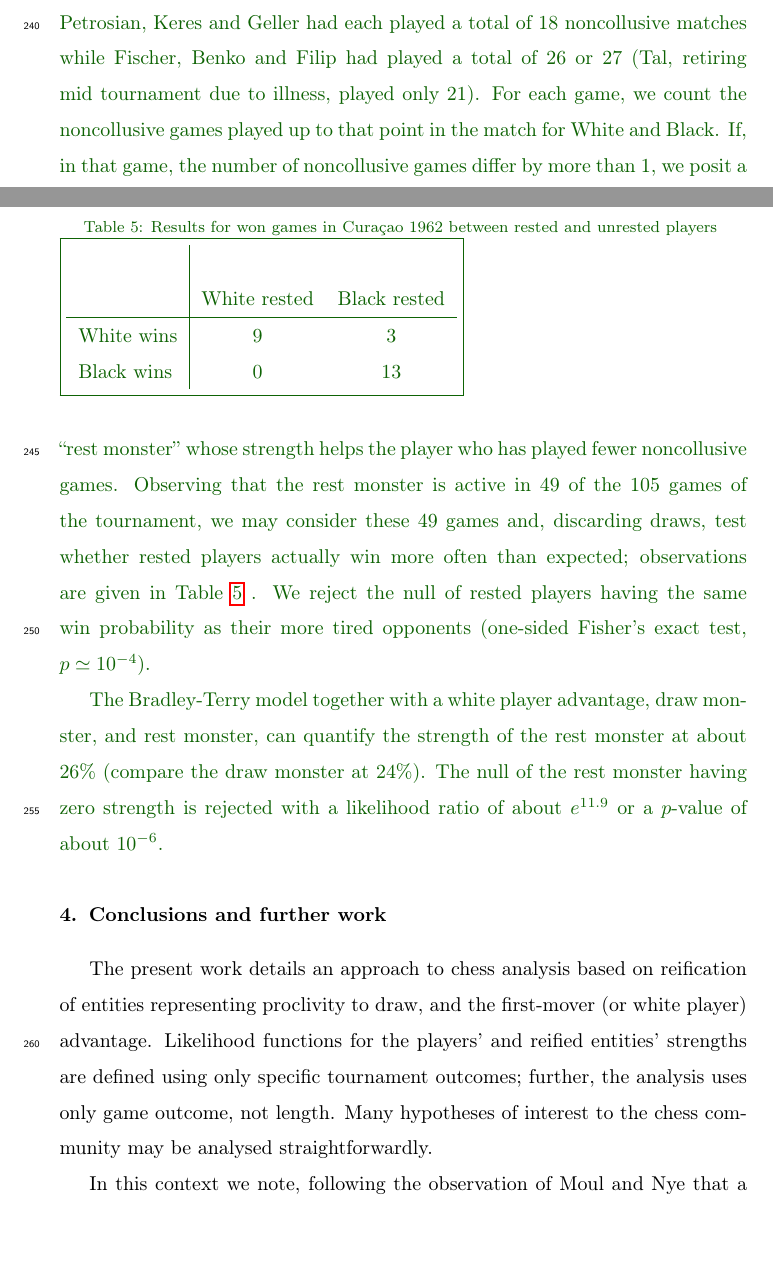
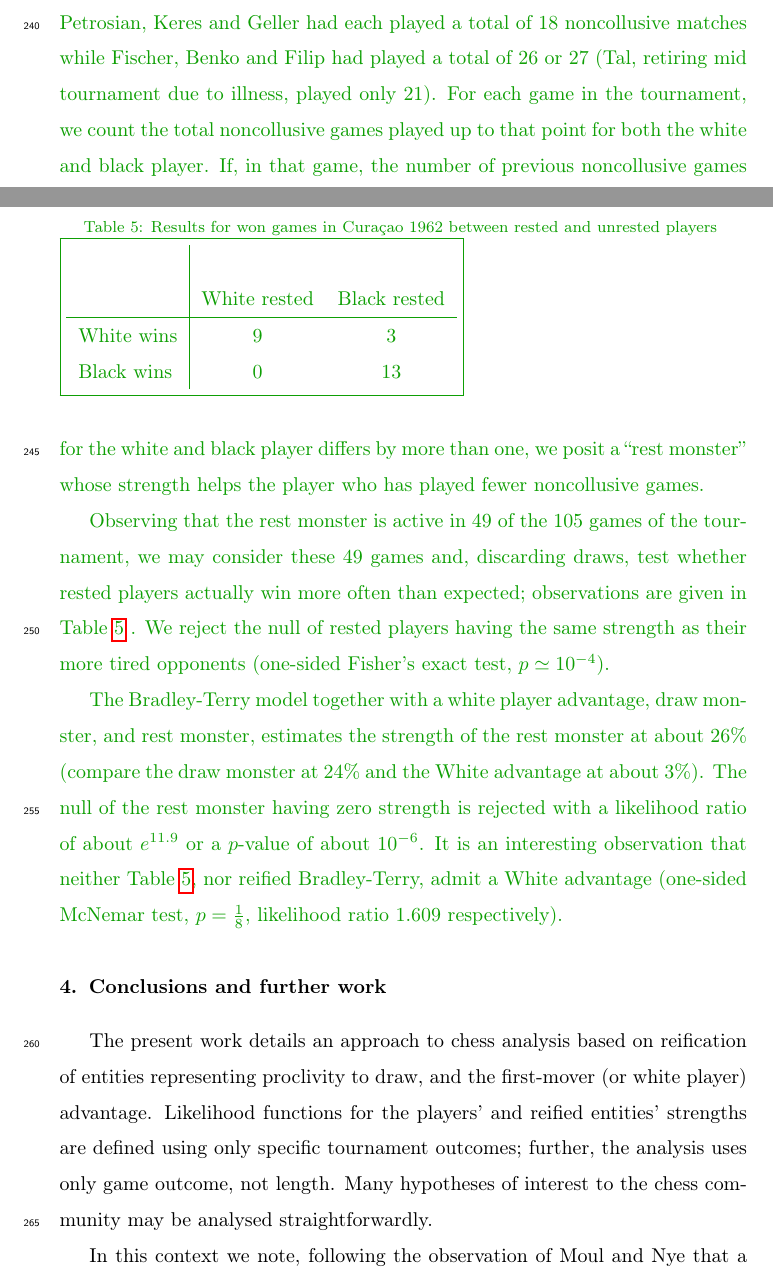
Before and after one commit to RobinHankin/hyper2, a LaTeX paper (inst/jebo_chess_revision2.tex): two parts of pages 13 and 14 of 15 before the commit and two parts of pages 13 and 14 of 16 after it, joined at a grey line, cut so that both start at the same text, the shorter picture padded with empty space. Compiled offline with pdfLaTeX; a missing bibliography style is replaced by a similar one.

Commit message:
write up rest monster

```diff
--- a/inst/jebo_chess_revision2.tex
+++ b/inst/jebo_chess_revision2.tex
@@ -716,7 +716,7 @@ $\draw_s/\draw\geqslant e^{1.8}\simeq 6.05$.
   \end{center}
 \end{figure}
 
-\definecolor{DarkGreen}{RGB}{14,99,4}
+\definecolor{DarkGreen}{RGB}{14,159,4}
 
 \textcolor{DarkGreen}{It is reasonable to suppose that collusion of
   the type considered here is ``effective'' in the sense that
@@ -725,17 +725,22 @@ $\draw_s/\draw\geqslant e^{1.8}\simeq 6.05$.
   Petrosian, Keres and Geller had each played a total of 18
   noncollusive matches while Fischer, Benko and Filip had played a
   total of 26 or 27 (Tal, retiring mid tournament due to illness,
-  played only 21).  For each game, we count the noncollusive games
-  played up to that point in the match for White and Black.  If, in
-  that game, the number of noncollusive games differ by more than 1,
-  we posit a ``rest monster'' whose strength helps the player who has
-  played fewer noncollusive games.  Observing that the rest monster is
+  played only 21).  For each game in the tournament, we count the
+  total noncollusive games played up to that point for both the white
+  and black player.  If, in that game, the number of previous
+  noncollusive games for the white and black player differs by more
+  than one, we posit a ``rest
+  monster'' whose strength helps the player who has played fewer
+  noncollusive games.}
+
+\textcolor{DarkGreen}{
+  Observing that the rest monster is
   active in 49 of the 105 games of the tournament, we may consider
   these 49 games and, discarding draws, test whether rested players
   actually win more often than expected; observations are given in
   Table~\ref{restmonsterfisher} .  We reject the null of rested
-  players having the same win probability as their more tired
-  opponents (one-sided Fisher's exact test, $p\simeq 10^{-4}$).}
+  players having the same strength as their more tired opponents
+  (one-sided Fisher's exact test, $p\simeq 10^{-4}$).}
 
 \begin{table}
 \textcolor{DarkGreen}{
@@ -752,11 +757,15 @@ $\draw_s/\draw\geqslant e^{1.8}\simeq 6.05$.
 \end{table}
 
 \textcolor{DarkGreen}{The Bradley-Terry model together with a white
-  player advantage, draw monster, and rest monster, can quantify the
+  player advantage, draw monster, and rest monster, estimates the
   strength of the rest monster at about 26\% (compare the draw monster
-  at 24\%).  The null of the rest monster having zero strength is
-  rejected with a likelihood ratio of about $e^{11.9}$ or a $p$-value
-  of about $10^{-6}$.}
+  at 24\% and the White advantage at about 3\%).  The null of the rest
+  monster having zero strength is rejected with a likelihood ratio of
+  about $e^{11.9}$ or a $p$-value of about $10^{-6}$.  It is an
+  interesting observation that neither Table~\ref{restmonsterfisher},
+  nor reified Bradley-Terry, admit a White advantage (one-sided
+  McNemar test, $p=\frac{1}{8}$, likelihood ratio $1.609$
+  respectively).  }
 
 \section{Conclusions and further work}
 
```
